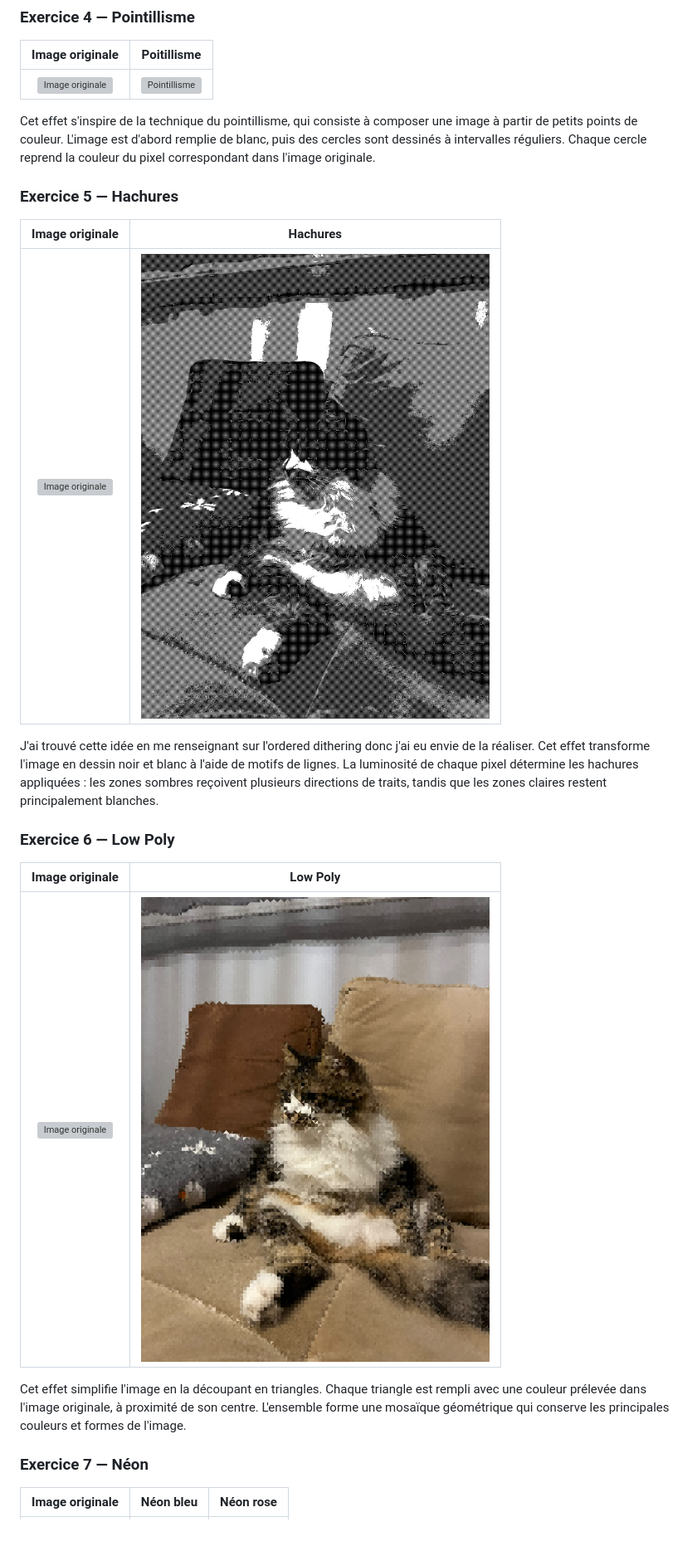
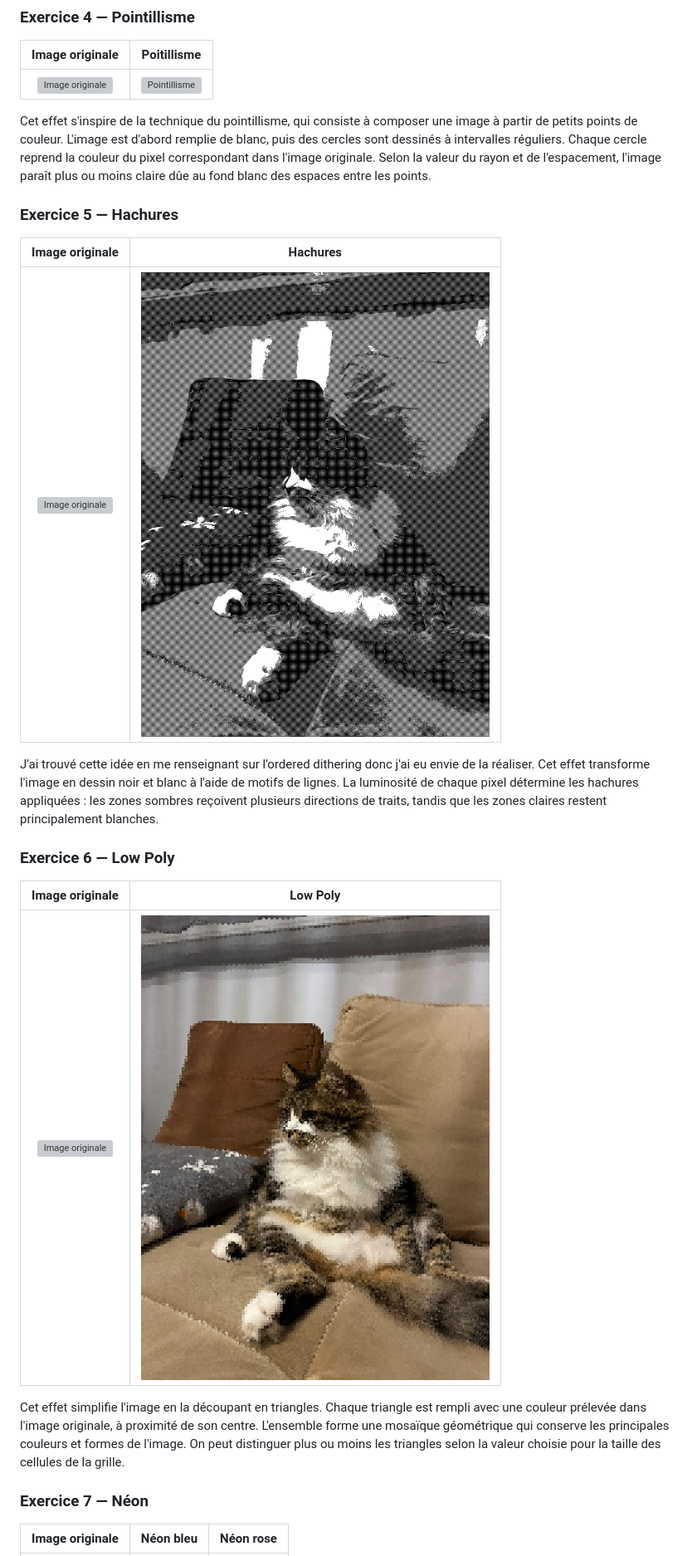
Before and after one commit to Ethel-dzls/S1-Prog-Workshop-Ethel, a Markdown page: README.md, the part around the change. Shown at 83% size. Drawn GitHub-style; pictures changed too: images/exos_perso/hachures.png, images/exos_perso/low_poly.png; blank space fills up the shorter version; grey boxes are pictures that could not be loaded.

```diff
--- a/README.md
+++ b/README.md
@@ -487,6 +487,7 @@ Cet effet donne à l'image un aspect de peinture à l'huile. Pour chaque pixel,
 | ![Image originale](images/chat.jpg) | ![Pointillisme](images/exos_perso/pointillisme.png) |
 
 Cet effet s'inspire de la technique du pointillisme, qui consiste à composer une image à partir de petits points de couleur. L'image est d'abord remplie de blanc, puis des cercles sont dessinés à intervalles réguliers. Chaque cercle reprend la couleur du pixel correspondant dans l'image originale.
+Selon la valeur du rayon et de l'espacement, l'image paraît plus ou moins claire dûe au fond blanc des espaces entre les points.
 
 
 ### Exercice 5 — Hachures
@@ -506,6 +507,7 @@ Cet effet transforme l'image en dessin noir et blanc à l'aide de motifs de lign
 | ![Image originale](images/chat.jpg) | ![Low Poly](images/exos_perso/low_poly.png) |
 
 Cet effet simplifie l'image en la découpant en triangles. Chaque triangle est rempli avec une couleur prélevée dans l'image originale, à proximité de son centre. L'ensemble forme une mosaïque géométrique qui conserve les principales couleurs et formes de l'image.
+On peut distinguer plus ou moins les triangles selon la valeur choisie pour la taille des cellules de la grille.
 
 
 ### Exercice 7 — Néon
```
Also changed, not shown: 5 other files.
